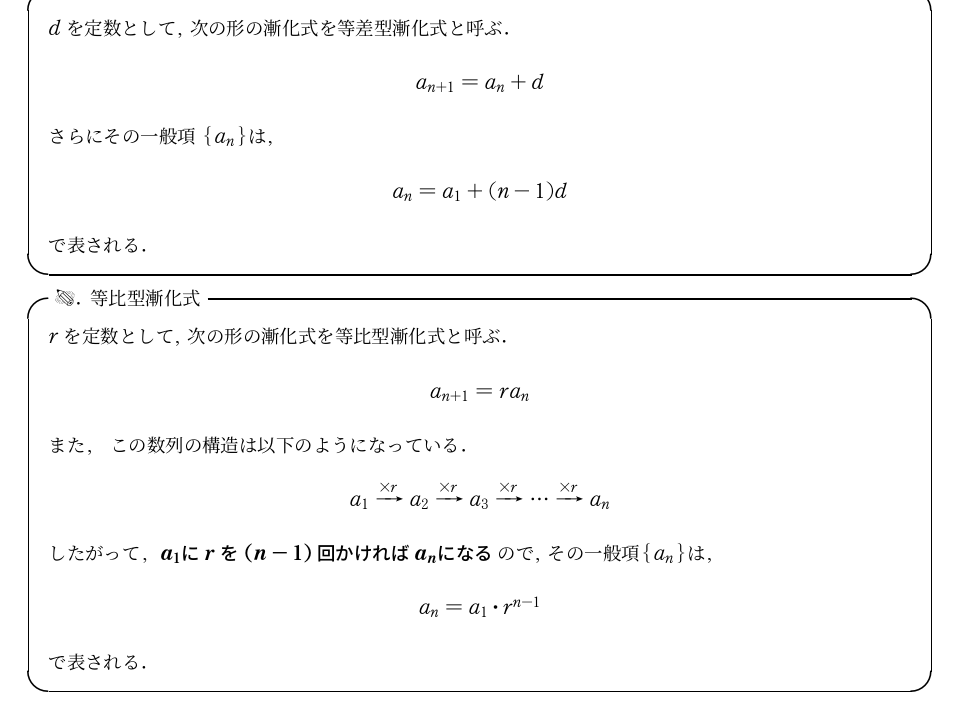
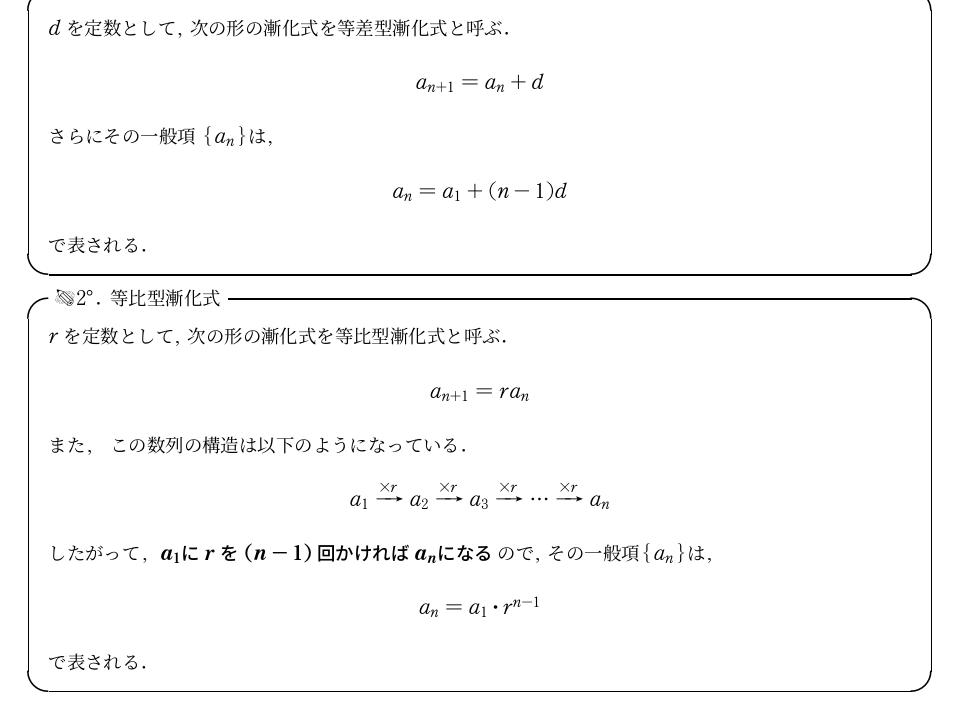
Before and after one commit to harumag/bunyabetu-mathmatics-textbook, a LaTeX document (zenkasiki-lecture.tex): part of page 3 of 7, cut so that both start at the same text. The pictures show the PDF file zenkasiki-lecture.pdf that the author committed with the source.

Commit message:
modifyied commit

```diff
--- a/zenkasiki-lecture.tex
+++ b/zenkasiki-lecture.tex
@@ -30,7 +30,7 @@ $dを定数として,次の形の漸化式を等差型漸化式と呼ぶ.$
 で表される.
 \end{itembox}
 \begin{itembox}
-    [l]{\enpitu. 等比型漸化式}
+    [l]{\enpitu\doni. 等比型漸化式}
     $rを定数として,次の形の漸化式を等比型漸化式と呼ぶ.$
     \begin{center}
         $a_{n+1}=ra_n$
@@ -70,7 +70,7 @@ pを定数として次の形の漸化式を応用型漸化式とよぶ.$
     $a_{n+1}=pa_n+f(n)\cdots\cdots\cdots\asta$
 \end{center}
 そして,解き方は,\kuromaruichi 「階差型への帰着」と\kuromaruni 「等比型への帰着」の二つがある.まず,\kuromaruichi をみてみよう.\\
-\kuromaruichi\ans{階差型への帰着}\\
+\kuromaruichi\underline{\ans{階差型への帰着}}\\
 \kangaekata\\
 $\asta のpがなかったら,階差型になる!じゃあ,\asta の両辺をp^nかp^{n+1}で割ってみよう!$\\
 \kai\\
@@ -89,7 +89,7 @@ $\ans{1.a_{n+1}=pa_n+f(n)型}\to 定数数列が特殊解.\\
 \ans{2.a_{n+2}=pa_{n+1}+qa_n型}\to 等比数列が特殊解.$\\
 そのため,$a_{n+1}=pa_n+f(n)の漸化式は,\ans{\alpha=p\alpha+f(n)}という特性方程式を解くのである.\\
 同様に,隣接三項間型漸化式:a_{n+2}=pa_{n+1}+qa_nは,\ans{\alpha^2=p\alpha+q}という特性方程式を解くのである.\ans{(注意終わり)}$\\\\
-\kuromaruni\ans{等比型への帰着}\\
+\kuromaruni\underline{\ans{等比型への帰着}}\\
 \kangaekata\\
 $\asta のf(n)がなかったら,等比型になるな.じゃあ,\asta を満たす数列を一つ見つけて,引き算すればf(n)消えるやん.とりあえず,
 定数数列:b_n=\alpha みたいな数列が\asta をみたすか実験してみよう!　\alpha=p\alpha+f(n)になって,\asta を満たすぞ!$\\\\
```
Also changed, not shown: zenkasiki-lecture.pdf.
